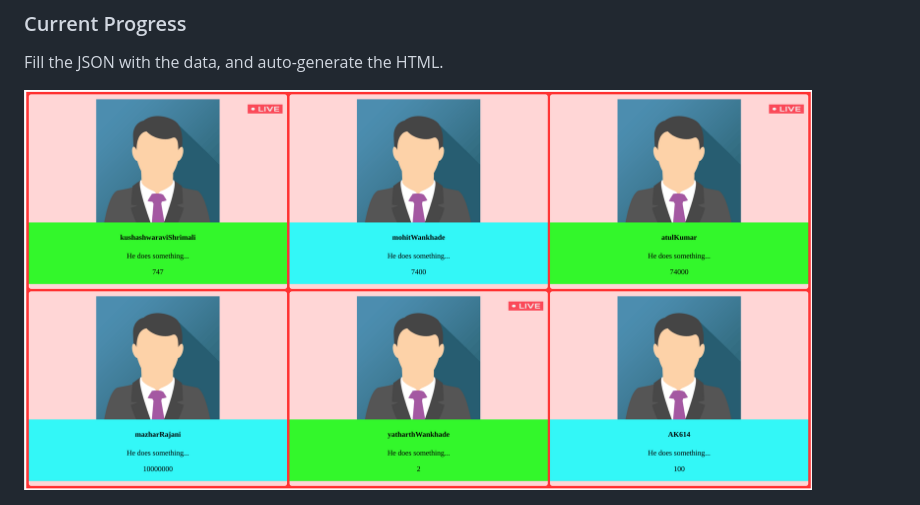
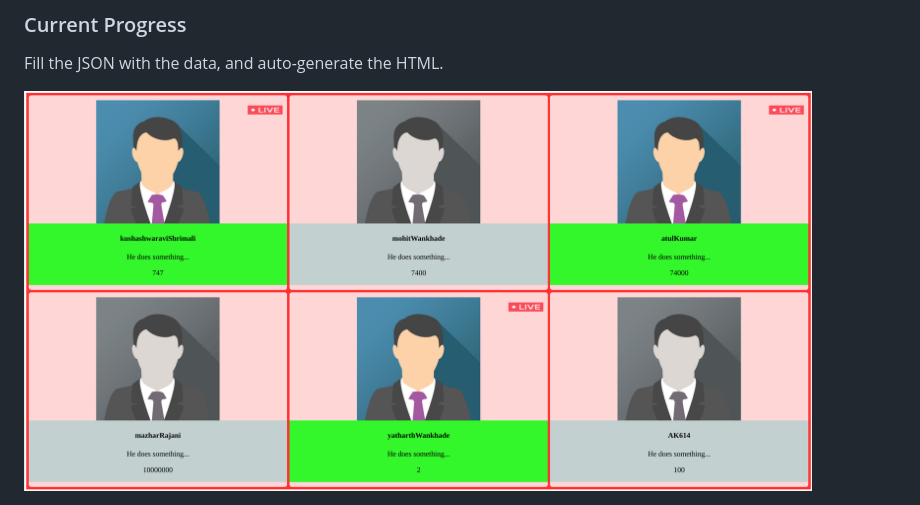
Before and after one commit to krshrimali/youtuber-monitoring-app, a Markdown page: README.md, the part around the change. Rendered like a GitHub page; pictures changed too: github/new-ss.png (deleted), github/saturated-ss.png (added).

Commit message:
Use saturated image instead

```diff
--- a/README.md
+++ b/README.md
@@ -15,4 +15,4 @@ and more...
 
 Fill the JSON with the data, and auto-generate the HTML.
 
-<img src="github/new-ss.png" height="400px"/>
+<img src="github/saturated-ss.png" height="400px"/>
```
